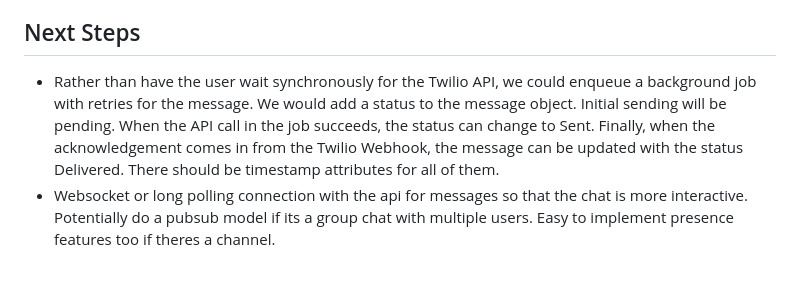
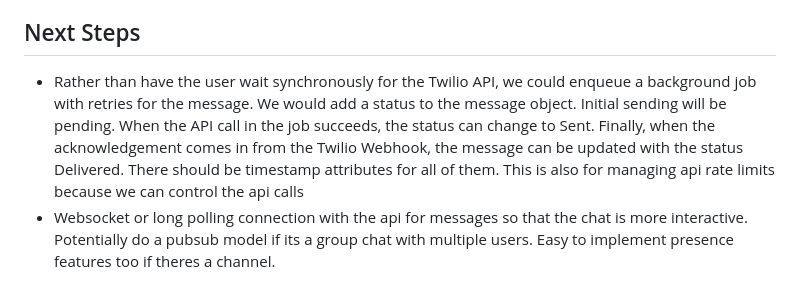
Before and after one commit to KoushikDasika/MySMSMessenger, a Markdown page: README.md, the part around the change. Drawn GitHub-style.

```diff
--- a/README.md
+++ b/README.md
@@ -84,7 +84,7 @@ I keep API services in a separate folder from other business logic services. Api
 - **Karma/Jasmine**: Uses Karma and Jasmine for frontend testing.
 
 ## Next Steps
-- Rather than have the user wait synchronously for the Twilio API, we could enqueue a background job with retries for the message. We would add a status to the message object. Initial sending will be pending.  When the API call in the job succeeds, the status can change to Sent.  Finally, when the acknowledgement comes in from the Twilio Webhook, the message can be updated with the status Delivered. There should be timestamp attributes for all of them.
+- Rather than have the user wait synchronously for the Twilio API, we could enqueue a background job with retries for the message. We would add a status to the message object. Initial sending will be pending.  When the API call in the job succeeds, the status can change to Sent.  Finally, when the acknowledgement comes in from the Twilio Webhook, the message can be updated with the status Delivered. There should be timestamp attributes for all of them.  This is also for managing api rate limits because we can control the api calls
 - Websocket or long polling connection with the api for messages so that the chat is more interactive. Potentially do a pubsub model if its a group chat with multiple users. Easy to implement presence features too if theres a channel.
 
 ## Deployment Instructions
```
